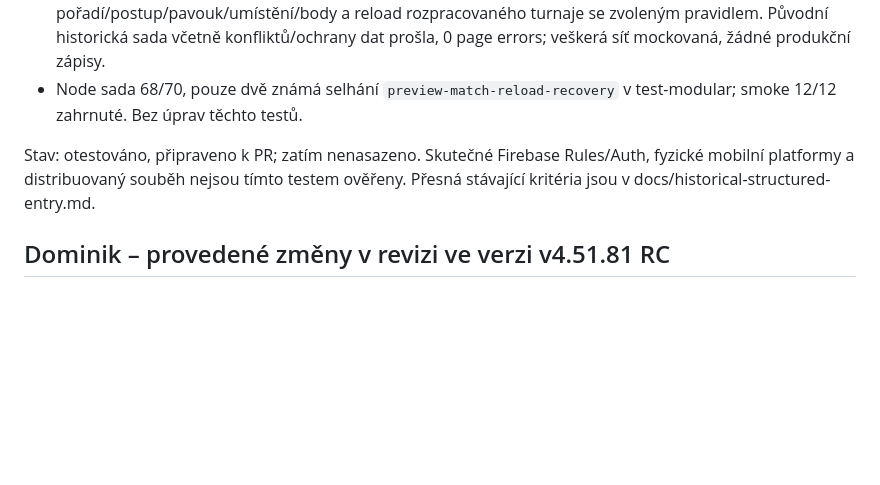
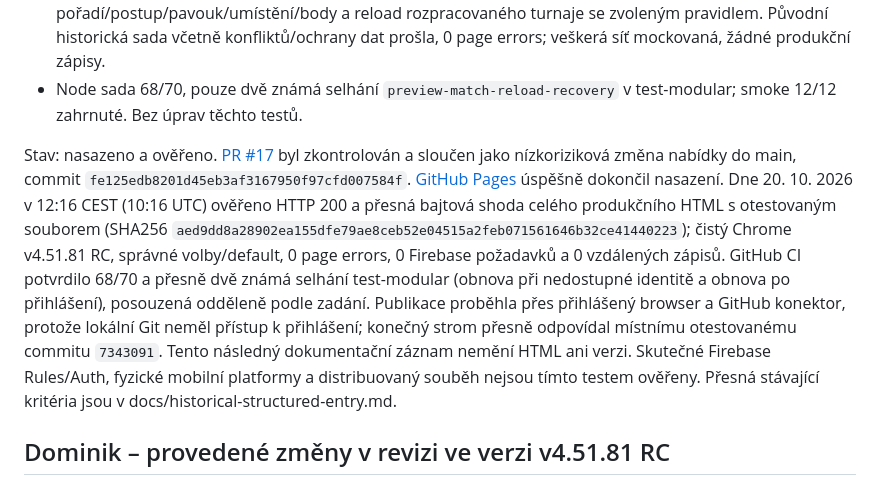
Before and after one commit to bcrybarna-oss/BC-Rybarna-Scoreboard, a Markdown page: REVIZE.md, the part around the change. Rendered like a GitHub page; blank space fills up the shorter version.

```diff
--- a/REVIZE.md
+++ b/REVIZE.md
@@ -9,7 +9,7 @@ Datum: 20. 10. 2026. Výchozí main: `996fa40865828bdb29936816a610663a3a51e5c3`.
 - Izolovaný Chrome test aktuálního index.html prošel: stejné nabídky/defaulty, obě pravidla s/bez penalt, dvě shodná vítězství i trojstranný kruh, rozhodnutí rozdílem a nastřílenými racky, identické pořadí/postup/pavouk/umístění/body a reload rozpracovaného turnaje se zvoleným pravidlem. Původní historická sada včetně konfliktů/ochrany dat prošla, 0 page errors; veškerá síť mockovaná, žádné produkční zápisy.
 - Node sada 68/70, pouze dvě známá selhání `preview-match-reload-recovery` v test-modular; smoke 12/12 zahrnuté. Bez úprav těchto testů.
 
-Stav: otestováno, připraveno k PR; zatím nenasazeno. Skutečné Firebase Rules/Auth, fyzické mobilní platformy a distribuovaný souběh nejsou tímto testem ověřeny. Přesná stávající kritéria jsou v docs/historical-structured-entry.md.
+Stav: nasazeno a ověřeno. [PR #17](https://github.com/bcrybarna-oss/BC-Rybarna-Scoreboard/pull/17) byl zkontrolován a sloučen jako nízkoriziková změna nabídky do main, commit `fe125edb8201d45eb3af3167950f97cfd007584f`. [GitHub Pages](https://github.com/bcrybarna-oss/BC-Rybarna-Scoreboard/actions/runs/39406622833) úspěšně dokončil nasazení. Dne 20. 10. 2026 v 12:16 CEST (10:16 UTC) ověřeno HTTP 200 a přesná bajtová shoda celého produkčního HTML s otestovaným souborem (SHA256 `aed9dd8a28902ea155dfe79ae8ceb52e04515a2feb071561646b32ce41440223`); čistý Chrome v4.51.81 RC, správné volby/default, 0 page errors, 0 Firebase požadavků a 0 vzdálených zápisů. GitHub CI potvrdilo 68/70 a přesně dvě známá selhání test-modular (obnova při nedostupné identitě a obnova po přihlášení), posouzená odděleně podle zadání. Publikace proběhla přes přihlášený browser a GitHub konektor, protože lokální Git neměl přístup k přihlášení; konečný strom přesně odpovídal místnímu otestovanému commitu `7343091`. Tento následný dokumentační záznam nemění HTML ani verzi. Skutečné Firebase Rules/Auth, fyzické mobilní platformy a distribuovaný souběh nejsou tímto testem ověřeny. Přesná stávající kritéria jsou v docs/historical-structured-entry.md.
 
 ## Dominik – provedené změny v revizi ve verzi v4.51.81 RC
 
```
Also changed, not shown: PROJECT_STATUS.md (+3 -2 lines).
